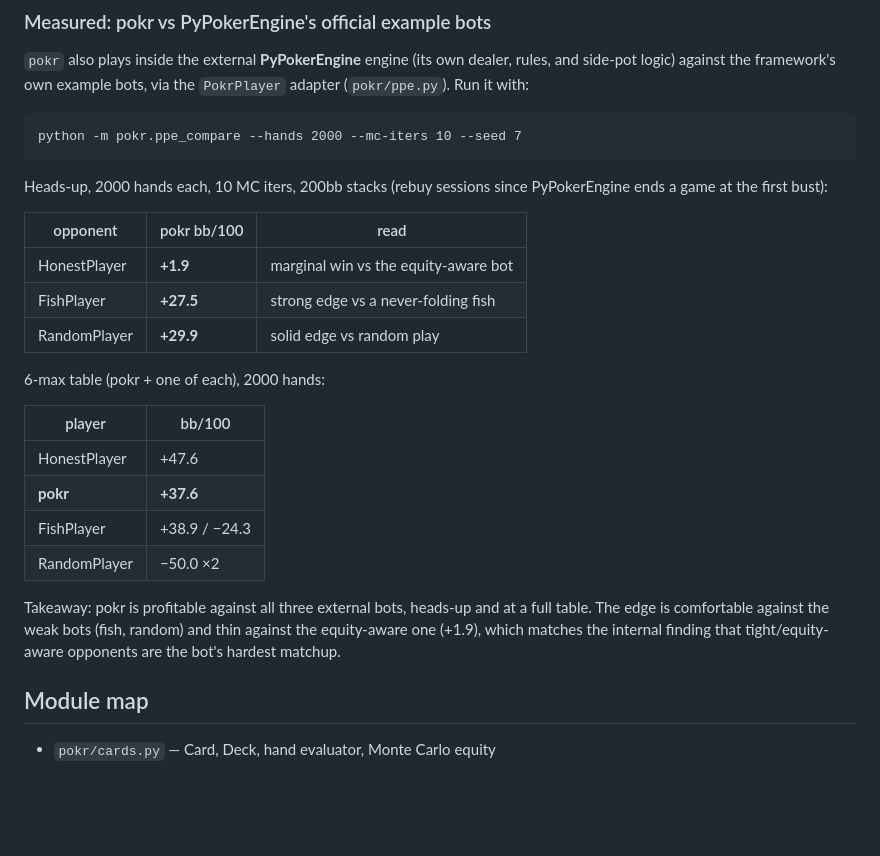
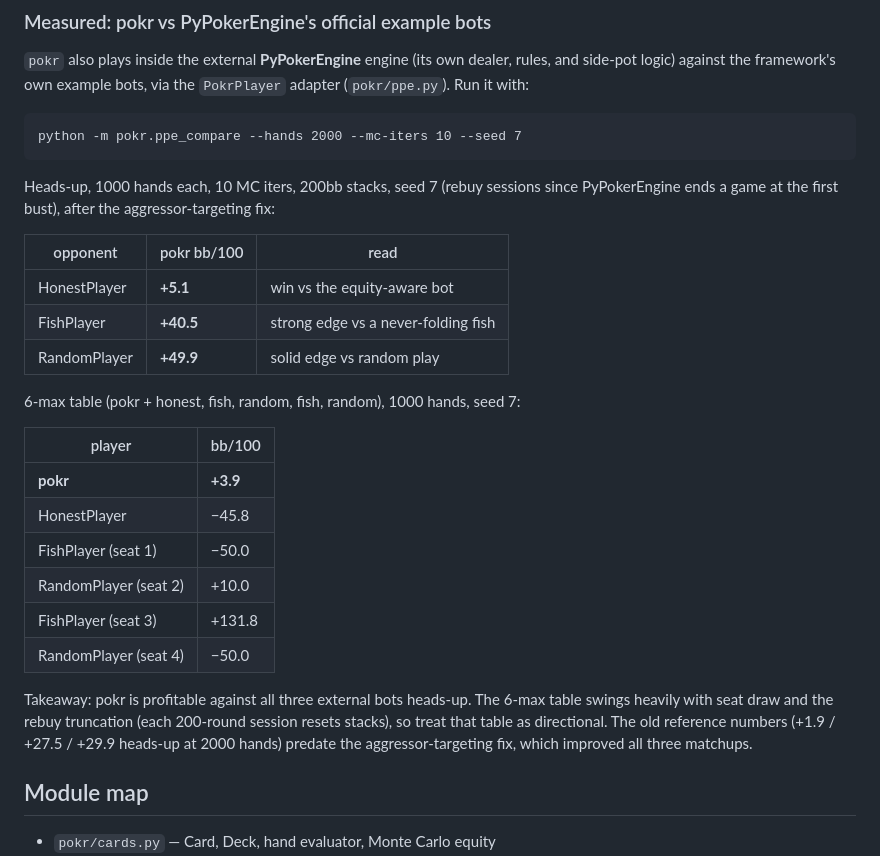
Before and after one commit to skadlem/poKING, a Markdown page: README.md, the part around the change. Drawn GitHub-style; blank space fills up the shorter version.

Commit message:
docs: refresh README PPE comparison (post targeting-fix, 1000-hand seed-7 sample)

```diff
--- a/README.md
+++ b/README.md
@@ -105,28 +105,32 @@ rules, and side-pot logic) against the framework's own example bots, via the
 
     python -m pokr.ppe_compare --hands 2000 --mc-iters 10 --seed 7
 
-Heads-up, 2000 hands each, 10 MC iters, 200bb stacks (rebuy sessions since
-PyPokerEngine ends a game at the first bust):
+Heads-up, 1000 hands each, 10 MC iters, 200bb stacks, seed 7 (rebuy sessions
+since PyPokerEngine ends a game at the first bust), after the
+aggressor-targeting fix:
 
 | opponent | pokr bb/100 | read |
 |---|---|---|
-| HonestPlayer | **+1.9** | marginal win vs the equity-aware bot |
-| FishPlayer | **+27.5** | strong edge vs a never-folding fish |
-| RandomPlayer | **+29.9** | solid edge vs random play |
+| HonestPlayer | **+5.1** | win vs the equity-aware bot |
+| FishPlayer | **+40.5** | strong edge vs a never-folding fish |
+| RandomPlayer | **+49.9** | solid edge vs random play |
 
-6-max table (pokr + one of each), 2000 hands:
+6-max table (pokr + honest, fish, random, fish, random), 1000 hands, seed 7:
 
 | player | bb/100 |
 |---|---|
-| HonestPlayer | +47.6 |
-| **pokr** | **+37.6** |
-| FishPlayer | +38.9 / −24.3 |
-| RandomPlayer | −50.0 ×2 |
+| **pokr** | **+3.9** |
+| HonestPlayer | −45.8 |
+| FishPlayer (seat 1) | −50.0 |
+| RandomPlayer (seat 2) | +10.0 |
+| FishPlayer (seat 3) | +131.8 |
+| RandomPlayer (seat 4) | −50.0 |
 
-Takeaway: pokr is profitable against all three external bots, heads-up and at
-a full table. The edge is comfortable against the weak bots (fish, random) and
-thin against the equity-aware one (+1.9), which matches the internal finding
-that tight/equity-aware opponents are the bot's hardest matchup.
+Takeaway: pokr is profitable against all three external bots heads-up. The
+6-max table swings heavily with seat draw and the rebuy truncation (each
+200-round session resets stacks), so treat that table as directional. The old
+reference numbers (+1.9 / +27.5 / +29.9 heads-up at 2000 hands) predate the
+aggressor-targeting fix, which improved all three matchups.
 
 ## Module map
 
```
